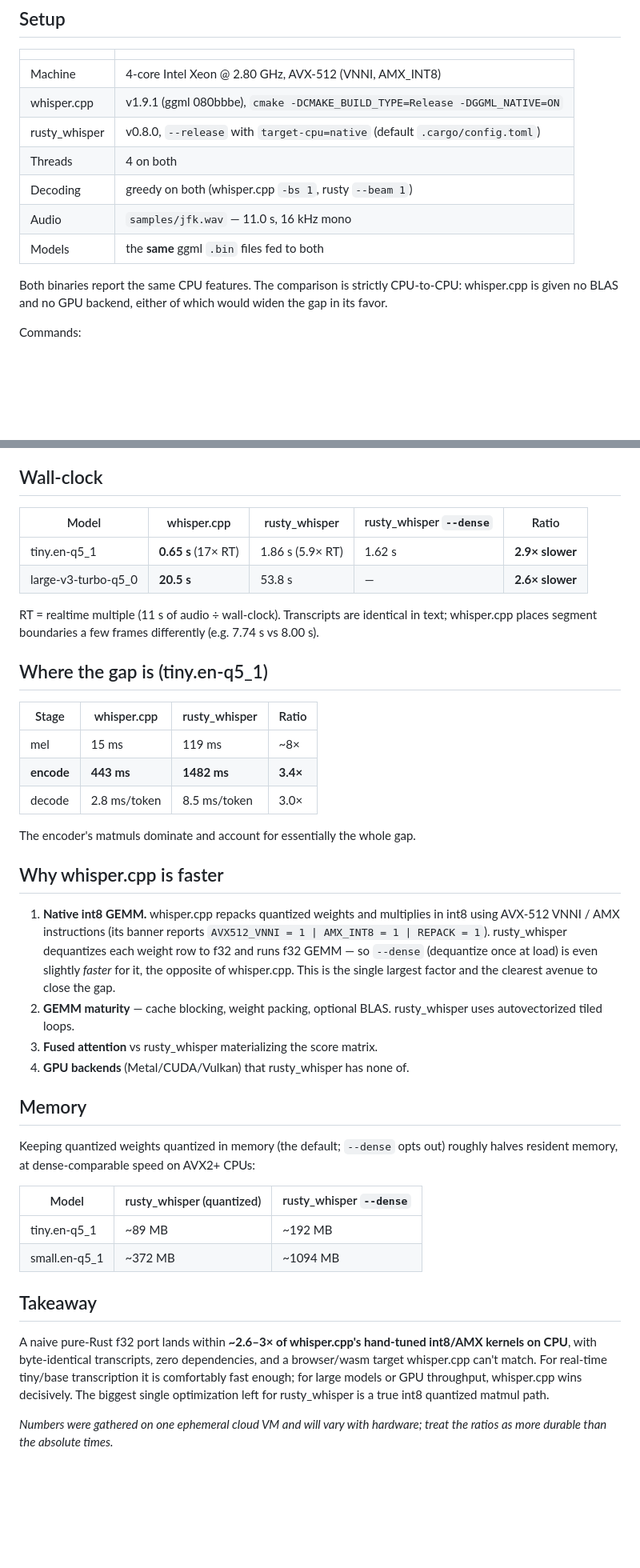
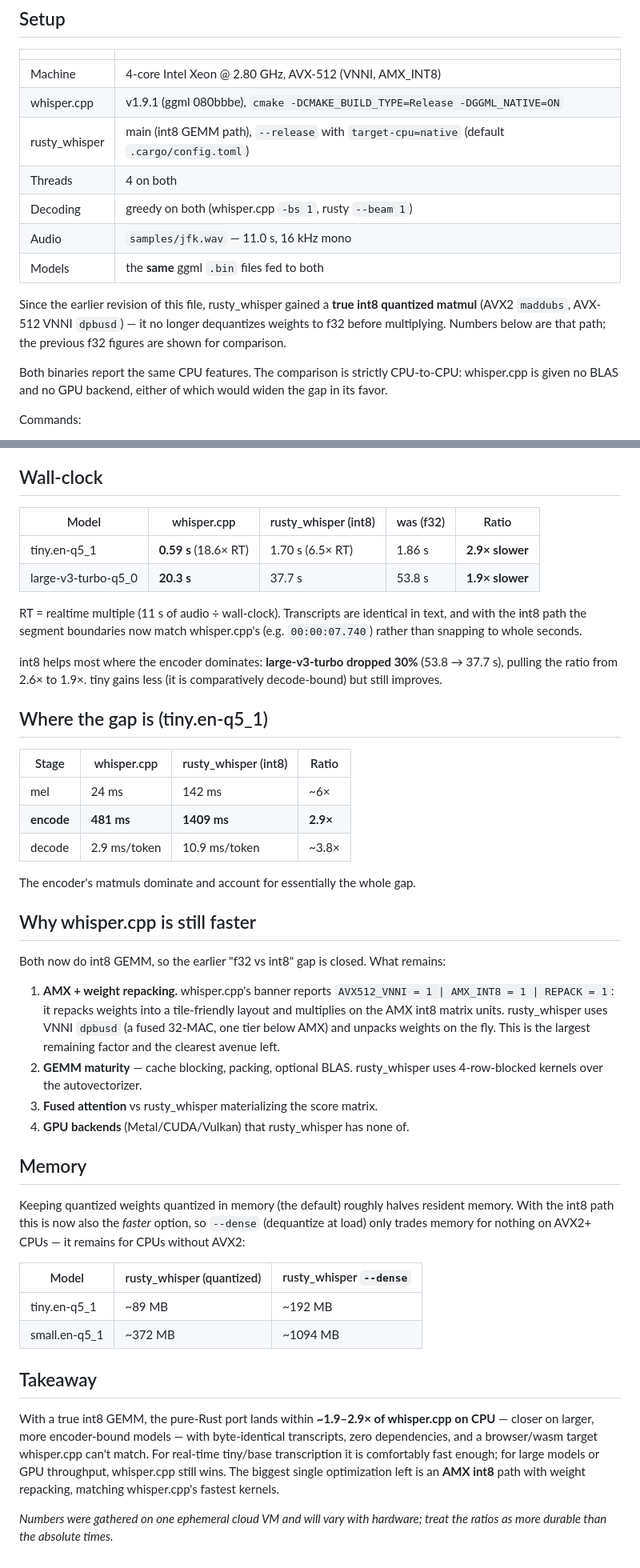
Before and after one commit to baileyrd/rusty_whisper, a Markdown page: BENCHMARKS.md, 2 parts joined by grey strips. Shown at 80% size. Rendered like a GitHub page; blank space fills up the shorter version.

Commit message:
Refresh BENCHMARKS.md with int8 numbers
Re-measured on the same machine state against whisper.cpp v1.9.1, now
running rusty_whisper's int8 GEMM path (min-of-N, jfk.wav, greedy, 4t):

- tiny.en-q5_1:        0.59 s vs 1.70 s (was 1.86 s f32) -> 2.9x
- large-v3-turbo-q5_0: 20.3 s vs 37.7 s (was 53.8 s f32) -> 1.9x

int8 helps most where the encoder dominates: large-v3-turbo dropped 30%,
pulling its ratio from 2.6x to 1.9x. Updated the per-stage table, the
"why whisper.cpp is faster" analysis (now AMX + repacking, not f32-vs-int8),
the memory note, and the takeaway (~1.9-2.9x). README perf bullet updated
to match.

Co-Authored-By: Claude Opus 4.8 <noreply@anthropic.com>
Claude-Session: https://claude.ai/code/session_01JcGqziWu6o76hQwMCtbwvw

```diff
--- a/BENCHMARKS.md
+++ b/BENCHMARKS.md
@@ -11,11 +11,16 @@ not a favorable one.
 |---|---|
 | Machine | 4-core Intel Xeon @ 2.80 GHz, AVX-512 (VNNI, AMX_INT8) |
 | whisper.cpp | v1.9.1 (ggml 080bbbe), `cmake -DCMAKE_BUILD_TYPE=Release -DGGML_NATIVE=ON` |
-| rusty_whisper | v0.8.0, `--release` with `target-cpu=native` (default `.cargo/config.toml`) |
+| rusty_whisper | main (int8 GEMM path), `--release` with `target-cpu=native` (default `.cargo/config.toml`) |
 | Threads | 4 on both |
 | Decoding | greedy on both (whisper.cpp `-bs 1`, rusty `--beam 1`) |
 | Audio | `samples/jfk.wav` — 11.0 s, 16 kHz mono |
 | Models | the **same** ggml `.bin` files fed to both |
+
+Since the earlier revision of this file, rusty_whisper gained a **true
+int8 quantized matmul** (AVX2 `maddubs`, AVX-512 VNNI `dpbusd`) — it no
+longer dequantizes weights to f32 before multiplying. Numbers below are
+that path; the previous f32 figures are shown for comparison.
 
 Both binaries report the same CPU features. The comparison is strictly
 CPU-to-CPU: whisper.cpp is given no BLAS and no GPU backend, either of
@@ -36,44 +41,52 @@ rusty_whisper "transcribed in"). Best of several runs, warm cache.
 
 ## Wall-clock
 
-| Model | whisper.cpp | rusty_whisper | rusty_whisper `--dense` | Ratio |
+| Model | whisper.cpp | rusty_whisper (int8) | was (f32) | Ratio |
 |---|---|---|---|---|
-| tiny.en-q5_1 | **0.65 s** (17× RT) | 1.86 s (5.9× RT) | 1.62 s | **2.9× slower** |
-| large-v3-turbo-q5_0 | **20.5 s** | 53.8 s | — | **2.6× slower** |
+| tiny.en-q5_1 | **0.59 s** (18.6× RT) | 1.70 s (6.5× RT) | 1.86 s | **2.9× slower** |
+| large-v3-turbo-q5_0 | **20.3 s** | 37.7 s | 53.8 s | **1.9× slower** |
 
 RT = realtime multiple (11 s of audio ÷ wall-clock). Transcripts are
-identical in text; whisper.cpp places segment boundaries a few frames
-differently (e.g. 7.74 s vs 8.00 s).
+identical in text, and with the int8 path the segment boundaries now
+match whisper.cpp's (e.g. `00:00:07.740`) rather than snapping to whole
+seconds.
+
+int8 helps most where the encoder dominates: **large-v3-turbo dropped
+30%** (53.8 → 37.7 s), pulling the ratio from 2.6× to 1.9×. tiny gains
+less (it is comparatively decode-bound) but still improves.
 
 ## Where the gap is (tiny.en-q5_1)
 
-| Stage | whisper.cpp | rusty_whisper | Ratio |
+| Stage | whisper.cpp | rusty_whisper (int8) | Ratio |
 |---|---|---|---|
-| mel | 15 ms | 119 ms | ~8× |
-| **encode** | **443 ms** | **1482 ms** | **3.4×** |
-| decode | 2.8 ms/token | 8.5 ms/token | 3.0× |
+| mel | 24 ms | 142 ms | ~6× |
+| **encode** | **481 ms** | **1409 ms** | **2.9×** |
+| decode | 2.9 ms/token | 10.9 ms/token | ~3.8× |
 
 The encoder's matmuls dominate and account for essentially the whole gap.
 
-## Why whisper.cpp is faster
+## Why whisper.cpp is still faster
 
-1. **Native int8 GEMM.** whisper.cpp repacks quantized weights and
-   multiplies in int8 using AVX-512 VNNI / AMX instructions (its banner
-   reports `AVX512_VNNI = 1 | AMX_INT8 = 1 | REPACK = 1`). rusty_whisper
-   dequantizes each weight row to f32 and runs f32 GEMM — so `--dense`
-   (dequantize once at load) is even slightly *faster* for it, the
-   opposite of whisper.cpp. This is the single largest factor and the
-   clearest avenue to close the gap.
-2. **GEMM maturity** — cache blocking, weight packing, optional BLAS.
-   rusty_whisper uses autovectorized tiled loops.
+Both now do int8 GEMM, so the earlier "f32 vs int8" gap is closed. What
+remains:
+
+1. **AMX + weight repacking.** whisper.cpp's banner reports
+   `AVX512_VNNI = 1 | AMX_INT8 = 1 | REPACK = 1`: it repacks weights into
+   a tile-friendly layout and multiplies on the AMX int8 matrix units.
+   rusty_whisper uses VNNI `dpbusd` (a fused 32-MAC, one tier below AMX)
+   and unpacks weights on the fly. This is the largest remaining factor
+   and the clearest avenue left.
+2. **GEMM maturity** — cache blocking, packing, optional BLAS.
+   rusty_whisper uses 4-row-blocked kernels over the autovectorizer.
 3. **Fused attention** vs rusty_whisper materializing the score matrix.
 4. **GPU backends** (Metal/CUDA/Vulkan) that rusty_whisper has none of.
 
 ## Memory
 
-Keeping quantized weights quantized in memory (the default; `--dense`
-opts out) roughly halves resident memory, at dense-comparable speed on
-AVX2+ CPUs:
+Keeping quantized weights quantized in memory (the default) roughly
+halves resident memory. With the int8 path this is now also the *faster*
+option, so `--dense` (dequantize at load) only trades memory for nothing
+on AVX2+ CPUs — it remains for CPUs without AVX2:
 
 | Model | rusty_whisper (quantized) | rusty_whisper `--dense` |
 |---|---|---|
@@ -82,13 +95,13 @@ AVX2+ CPUs:
 
 ## Takeaway
 
-A naive pure-Rust f32 port lands within **~2.6–3× of whisper.cpp's
-hand-tuned int8/AMX kernels on CPU**, with byte-identical transcripts,
-zero dependencies, and a browser/wasm target whisper.cpp can't match.
-For real-time tiny/base transcription it is comfortably fast enough; for
-large models or GPU throughput, whisper.cpp wins decisively. The biggest
-single optimization left for rusty_whisper is a true int8 quantized
-matmul path.
+With a true int8 GEMM, the pure-Rust port lands within **~1.9–2.9× of
+whisper.cpp on CPU** — closer on larger, more encoder-bound models — with
+byte-identical transcripts, zero dependencies, and a browser/wasm target
+whisper.cpp can't match. For real-time tiny/base transcription it is
+comfortably fast enough; for large models or GPU throughput, whisper.cpp
+still wins. The biggest single optimization left is an **AMX int8** path
+with weight repacking, matching whisper.cpp's fastest kernels.
 
 *Numbers were gathered on one ephemeral cloud VM and will vary with
 hardware; treat the ratios as more durable than the absolute times.*
```
Also changed, not shown: README.md (+6 -4 lines).
